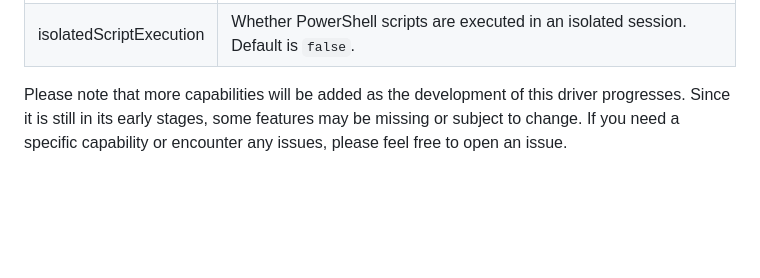
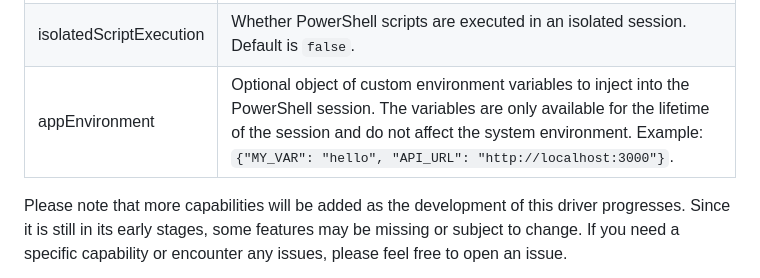
Before and after one commit to AutomateThePlanet/appium-novawindows-driver, a Markdown page: README.md, the part around the change. Rendered like a GitHub page; blank space fills up the shorter version.

Commit message:
docs: add documentation for appEnvironment capability

```diff
--- a/README.md
+++ b/README.md
@@ -48,6 +48,7 @@ appWorkingDir | Optional working directory path for the application.
 prerun | An object containing either `script` or `command` key. The value of each key must be a valid PowerShell script or command to be executed prior to the WinAppDriver session startup. See [Power Shell commands execution](#power-shell-commands-execution) for more details. Example: `{script: 'Get-Process outlook -ErrorAction SilentlyContinue'}`
 postrun | An object containing either `script` or `command` key. The value of each key must be a valid PowerShell script or command to be executed after WinAppDriver session is stopped. See [Power Shell commands execution](#power-shell-commands-execution) for more details.
 isolatedScriptExecution | Whether PowerShell scripts are executed in an isolated session. Default is `false`.
+appEnvironment | Optional object of custom environment variables to inject into the PowerShell session. The variables are only available for the lifetime of the session and do not affect the system environment. Example: `{"MY_VAR": "hello", "API_URL": "http://localhost:3000"}`.
 
 Please note that more capabilities will be added as the development of this driver progresses. Since it is still in its early stages, some features may be missing or subject to change. If you need a specific capability or encounter any issues, please feel free to open an issue.
 
```
